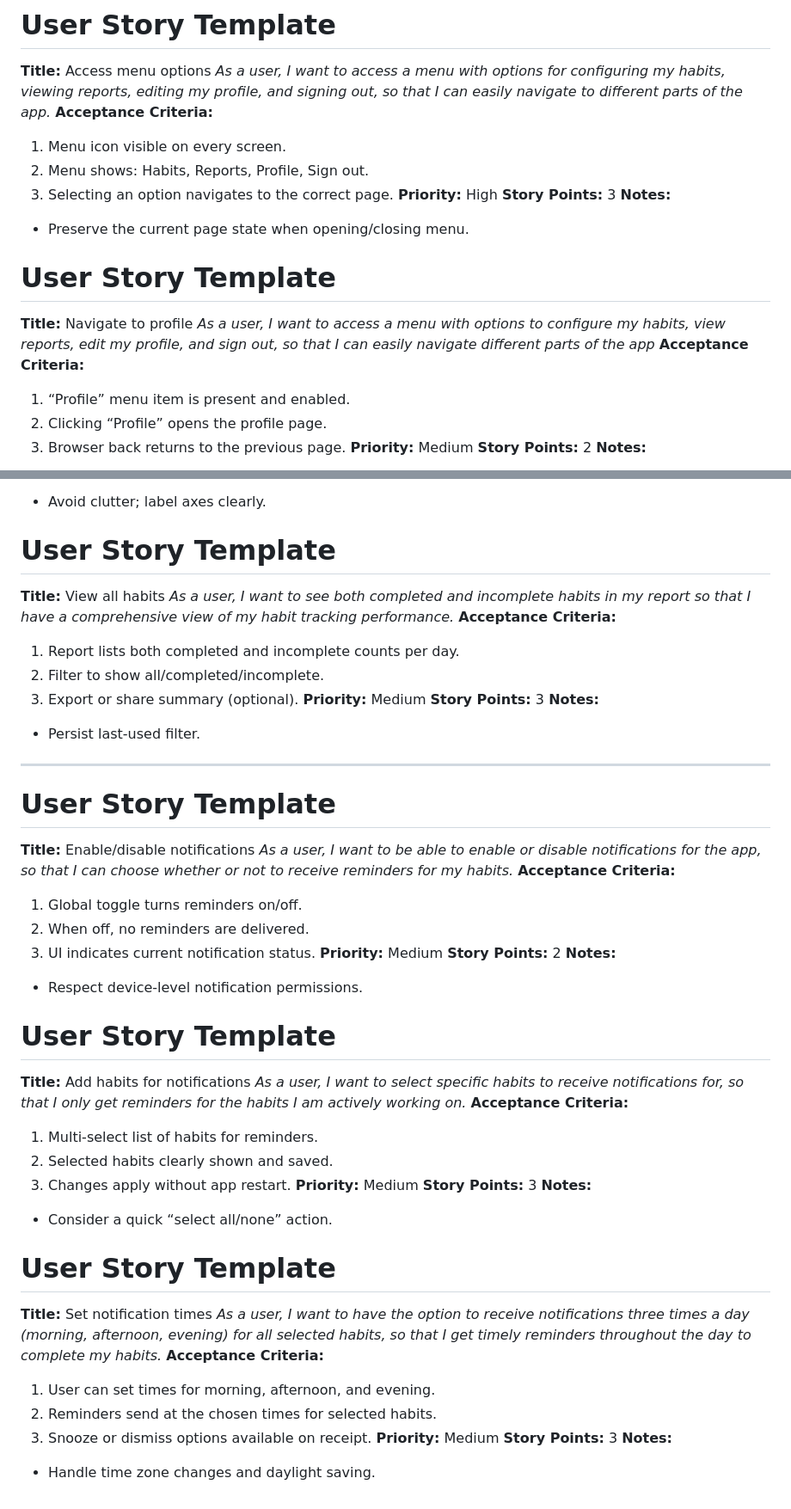
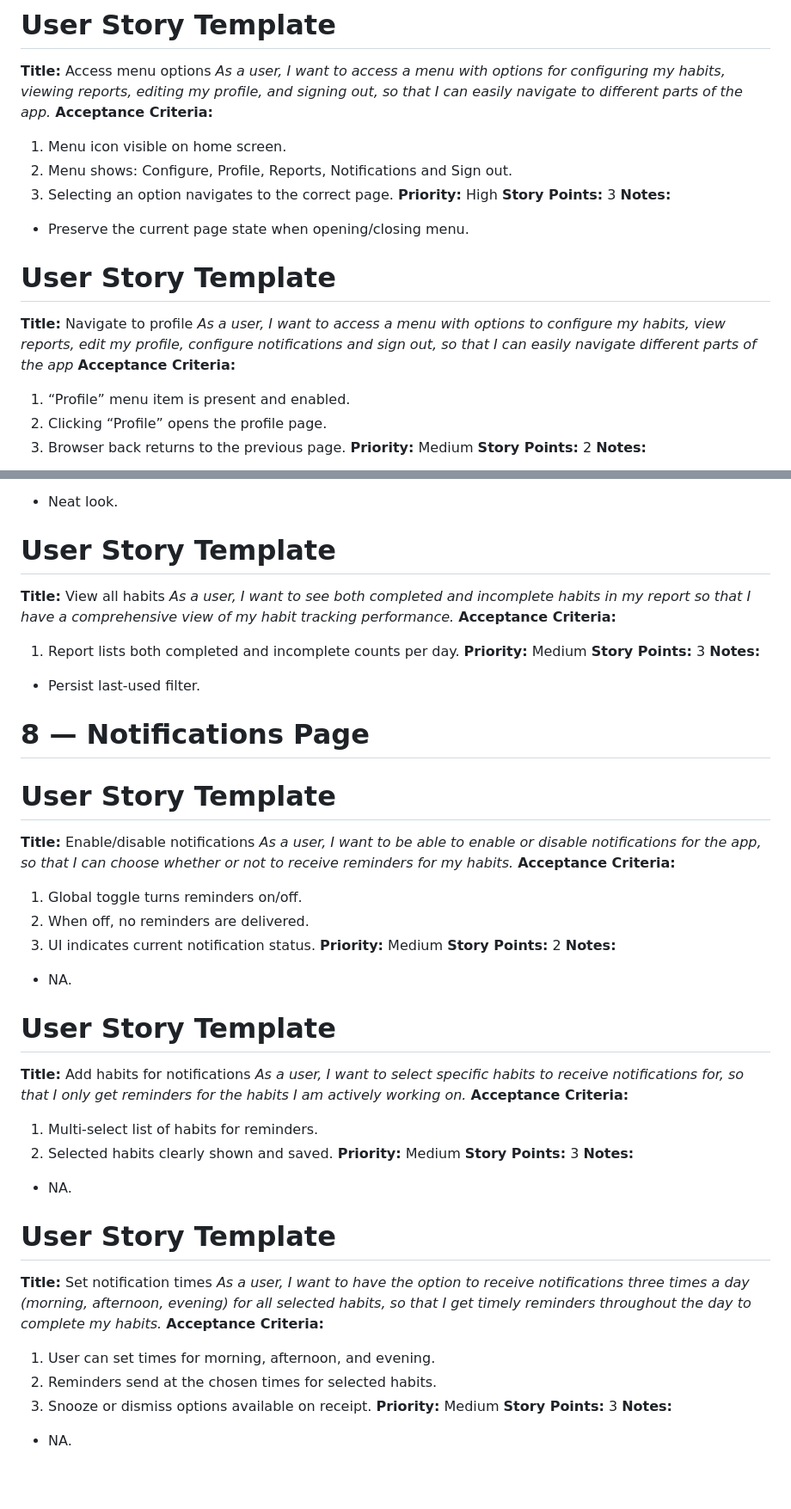
Before and after one commit to MennaElhawagy/habit_tracker, a Markdown page: user_stories.md, 2 parts joined by grey strips. Shown at 86% size. Rendered like a GitHub page; blank space fills up the shorter version.

```diff
--- a/user_stories.md
+++ b/user_stories.md
@@ -85,8 +85,8 @@ _As a user, I want to see a section for completed habits on the homepage, so tha
 Access menu options
 _As a user, I want to access a menu with options for configuring my habits, viewing reports, editing my profile, and signing out, so that I can easily navigate to different parts of the app._
 **Acceptance Criteria:**
-1. Menu icon visible on every screen.
-2. Menu shows: Habits, Reports, Profile, Sign out.
+1. Menu icon visible on home screen.
+2. Menu shows: Configure, Profile, Reports, Notifications and Sign out.
 3. Selecting an option navigates to the correct page.
 **Priority:** High
 **Story Points:** 3
@@ -96,7 +96,7 @@ _As a user, I want to access a menu with options for configuring my habits, view
 # User Story Template
 **Title:**
 Navigate to profile
-_As a user, I want to access a menu with options to configure my habits, view reports, edit my profile, and sign out, so that I can easily navigate different parts of the app_
+_As a user, I want to access a menu with options to configure my habits, view reports, edit my profile, configure notifications and sign out, so that I can easily navigate different parts of the app_
 **Acceptance Criteria:**
 1. “Profile” menu item is present and enabled.
 2. Clicking “Profile” opens the profile page.
@@ -253,7 +234,7 @@ _As a user, I want to see a chart of my completed habits for each day of the wee
 **Priority:** Medium
 **Story Points:** 2
 **Notes:**
-- Avoid clutter; label axes clearly.
+- Neat look.
 
 # User Story Template
 **Title:**
@@ -261,14 +242,12 @@ View all habits
 _As a user, I want to see both completed and incomplete habits in my report so that I have a comprehensive view of my habit tracking performance._
 **Acceptance Criteria:**
 1. Report lists both completed and incomplete counts per day.
-2. Filter to show all/completed/incomplete.
-3. Export or share summary (optional).
 **Priority:** Medium
 **Story Points:** 3
 **Notes:**
 - Persist last-used filter.
 
----
+# 8 — Notifications Page
 
 # User Story Template
 **Title:**
@@ -281,7 +260,7 @@ _As a user, I want to be able to enable or disable notifications for the app, so
 **Priority:** Medium
 **Story Points:** 2
 **Notes:**
-- Respect device-level notification permissions.
+- NA.
 
 # User Story Template
 **Title:**
@@ -290,11 +269,10 @@ _As a user, I want to select specific habits to receive notifications for, so th
 **Acceptance Criteria:**
 1. Multi-select list of habits for reminders.
 2. Selected habits clearly shown and saved.
-3. Changes apply without app restart.
 **Priority:** Medium
 **Story Points:** 3
 **Notes:**
-- Consider a quick “select all/none” action.
+- NA.
 
 # User Story Template
 **Title:**
@@ -307,4 +285,4 @@ _As a user, I want to have the option to receive notifications three times a day
 **Priority:** Medium
 **Story Points:** 3
 **Notes:**
-- Handle time zone changes and daylight saving.
+- NA.
```
Also changed, not shown: other parts of user_stories.md (+27 -46 lines).
